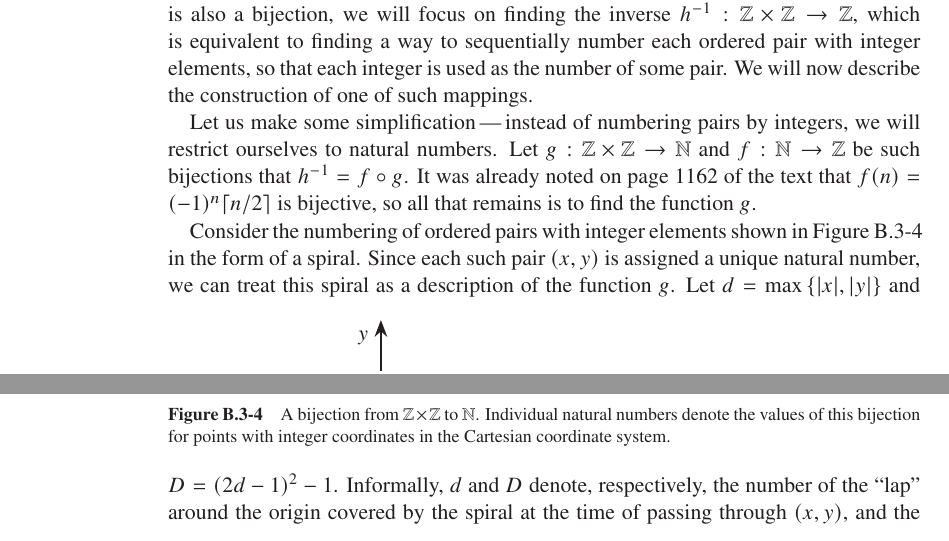
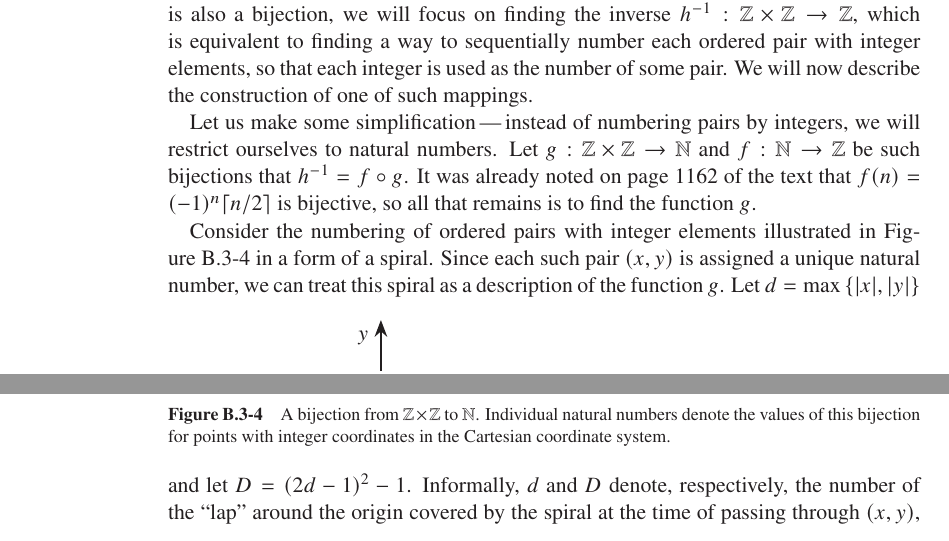
Before and after one commit to wojtask/clrs4e-solutions, a LaTeX thesis (clrs4e-solutions.tex, which reads appendixb/sections/3/4.tex): two parts of page 42 of 92, joined at a grey line, cut so that both start at the same text. Compiled offline with pdfLaTeX; a missing font is replaced by an installed copy or a similar font.

Commit message:
#1453 wording

```diff
--- a/appendixb/sections/3/4.tex
+++ b/appendixb/sections/3/4.tex
@@ -6,7 +6,7 @@ Let us make some simplification\dash instead of numbering pairs by integers, we
 Let $g:\mathbb{Z}\times\mathbb{Z}\to\mathbb{N}$ and $f:\mathbb{N}\to\mathbb{Z}$ be such bijections that $h^{-1}=f\circ g$.
 It was already noted on page 1162 of the text that $f(n)=(-1)^n\lceil n/2\rceil$ is bijective, so all that remains is to find the function $g$.
 
-Consider the numbering of ordered pairs with integer elements shown in \refFigure{B.3-4} in the form of a spiral.
+Consider the numbering of ordered pairs with integer elements illustrated in \refFigure{B.3-4} in a form of a spiral.
 Since each such pair $(x,y)$ is assigned a unique natural number, we can treat this spiral as a description of the function $g$.
 \begin{figure}[htb]
     \input{4.tikz}
@@ -14,7 +14,7 @@ Since each such pair $(x,y)$ is assigned a unique natural number, we can treat t
     Individual natural numbers denote the values of this bijection for points with integer coordinates in the Cartesian coordinate system.
     } \label{fig:B.3-4}
 \end{figure}
-Let $d=\max{|x|,|y|}$ and $D=(2d-1)^2-1$.
+Let $d=\max{|x|,|y|}$ and let $D=(2d-1)^2-1$.
 Informally, $d$ and $D$ denote, respectively, the number of the ``lap'' around the origin covered by the spiral at the time of passing through $(x,y)$, and the largest number on the spiral during the previous ``lap''.
 Then we can define the function $g$ as follows:
 \[
```
